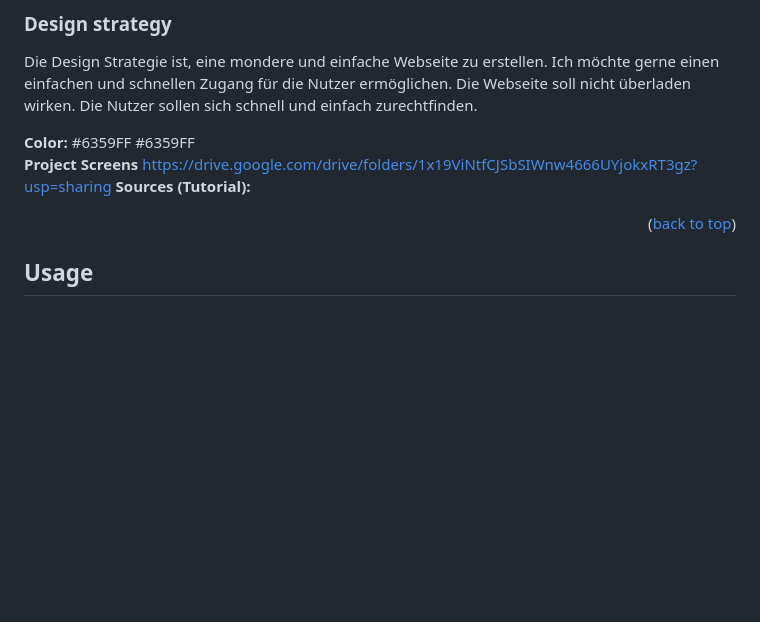
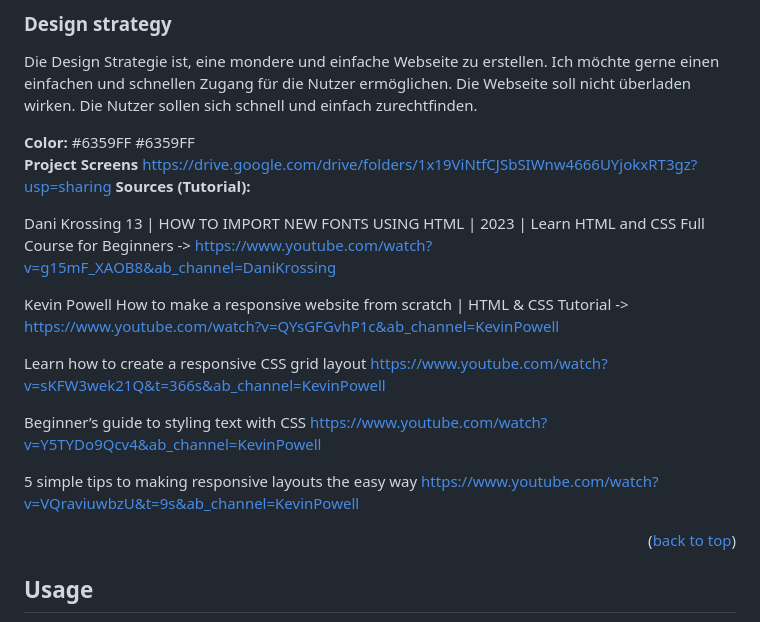
Before and after one commit to neaqx/travelyet, a Markdown page: README.md, the part around the change. Drawn GitHub-style; blank space fills up the shorter version.

```diff
--- a/README.md
+++ b/README.md
@@ -76,6 +76,23 @@ Die Design Strategie ist, eine mondere und einfache Webseite zu erstellen. Ich m
 <strong>Project Screens</strong> https://drive.google.com/drive/folders/1x19ViNtfCJSbSIWnw4666UYjokxRT3gz?usp=sharing
 <strong>Sources (Tutorial):</strong>
 
+Dani Krossing
+13 | HOW TO IMPORT NEW FONTS USING HTML | 2023 | Learn HTML and CSS Full Course for Beginners -> https://www.youtube.com/watch?v=g15mF_XAOB8&ab_channel=DaniKrossing
+
+Kevin Powell
+How to make a responsive website from scratch | HTML & CSS Tutorial -> https://www.youtube.com/watch?v=QYsGFGvhP1c&ab_channel=KevinPowell
+
+Learn how to create a responsive CSS grid layout
+https://www.youtube.com/watch?v=sKFW3wek21Q&t=366s&ab_channel=KevinPowell
+
+Beginner’s guide to styling text with CSS
+https://www.youtube.com/watch?v=Y5TYDo9Qcv4&ab_channel=KevinPowell
+
+5 simple tips to making responsive layouts the easy way
+https://www.youtube.com/watch?v=VQraviuwbzU&t=9s&ab_channel=KevinPowell
+
+
+
 <p align="right">(<a href="#readme-top">back to top</a>)</p>
 
 <!-- USAGE EXAMPLES -->
```
